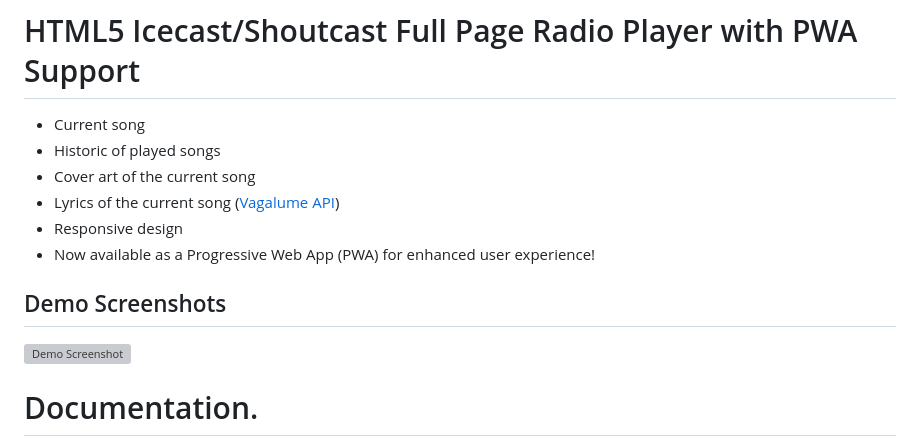
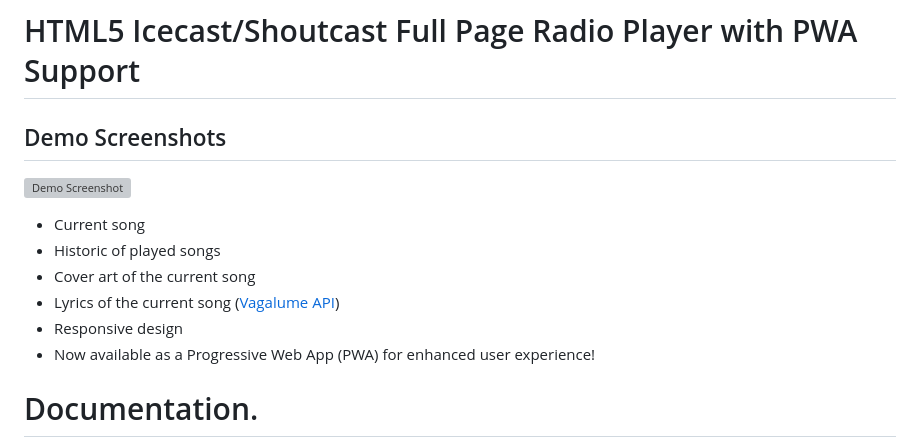
Before and after one commit to jailsonsb2/RadioPlayer, a Markdown page: README.md, the part around the change printed below. Drawn GitHub-style; grey boxes are pictures that could not be loaded.

```diff
--- a/README.md
+++ b/README.md
@@ -1,4 +1,8 @@
 # HTML5 Icecast/Shoutcast Full Page Radio Player with PWA Support
+
+## Demo Screenshots
+
+![Demo Screenshot](https://i.imgur.com/PJGKsGh.jpg)
 
 * Current song
 * Historic of played songs
@@ -6,13 +10,6 @@
 * Lyrics of the current song ([Vagalume API](https://api.vagalume.com.br/docs/))
 * Responsive design
 * Now available as a Progressive Web App (PWA) for enhanced user experience!
-
-
-## Demo Screenshots
-
-![Demo Screenshot](https://i.imgur.com/PJGKsGh.jpg)
-
-
 
 # Documentation.
 
```
Also changed, not shown: other parts of README.md (+2 -2 lines).
